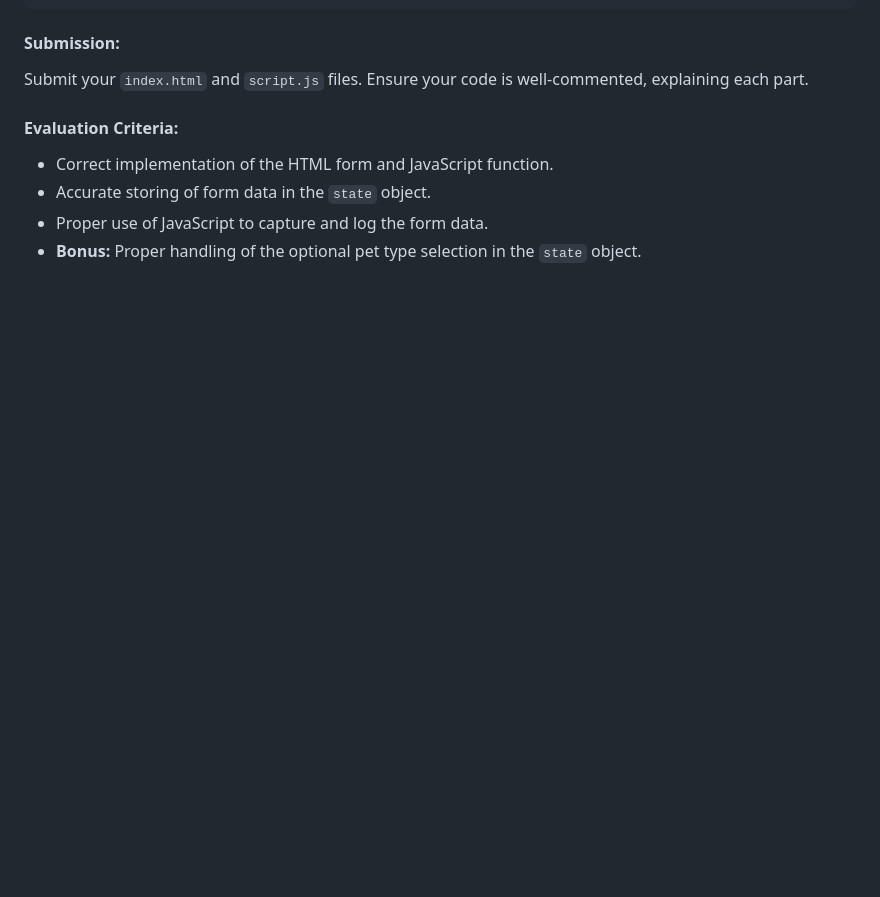
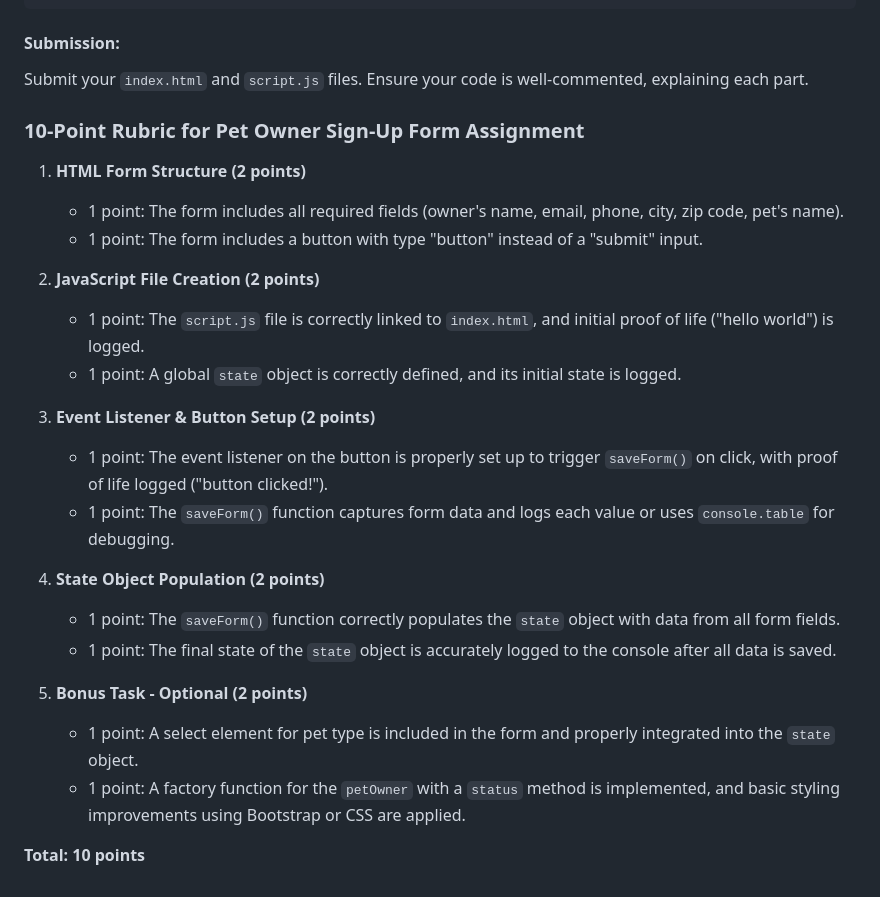
Before and after one commit to rmccrear/codex-lv2-may-2024, a Markdown page: week-4-dom/assignment/day-1.md, the part around the change. GitHub-like rendering; blank space fills up the shorter version.

Commit message:
update w4 d1 rubric

```diff
--- a/week-4-dom/assignment/day-1.md
+++ b/week-4-dom/assignment/day-1.md
@@ -59,8 +59,26 @@ Here is an example what your `state` object would look like after logging it to
 #### Submission:
 Submit your `index.html` and `script.js` files. Ensure your code is well-commented, explaining each part.
 
-#### Evaluation Criteria:
-- Correct implementation of the HTML form and JavaScript function.
-- Accurate storing of form data in the `state` object.
-- Proper use of JavaScript to capture and log the form data.
-- **Bonus:** Proper handling of the optional pet type selection in the `state` object.
+### 10-Point Rubric for Pet Owner Sign-Up Form Assignment
+
+1. **HTML Form Structure (2 points)**
+   - 1 point: The form includes all required fields (owner's name, email, phone, city, zip code, pet's name).
+   - 1 point: The form includes a button with type "button" instead of a "submit" input.
+
+2. **JavaScript File Creation (2 points)**
+   - 1 point: The `script.js` file is correctly linked to `index.html`, and initial proof of life ("hello world") is logged.
+   - 1 point: A global `state` object is correctly defined, and its initial state is logged.
+
+3. **Event Listener & Button Setup (2 points)**
+   - 1 point: The event listener on the button is properly set up to trigger `saveForm()` on click, with proof of life logged ("button clicked!").
+   - 1 point: The `saveForm()` function captures form data and logs each value or uses `console.table` for debugging.
+
+4. **State Object Population (2 points)**
+   - 1 point: The `saveForm()` function correctly populates the `state` object with data from all form fields.
+   - 1 point: The final state of the `state` object is accurately logged to the console after all data is saved.
+
+5. **Bonus Task - Optional (2 points)**
+   - 1 point: A select element for pet type is included in the form and properly integrated into the `state` object.
+   - 1 point: A factory function for the `petOwner` with a `status` method is implemented, and basic styling improvements using Bootstrap or CSS are applied.
+
+**Total: 10 points**
```
